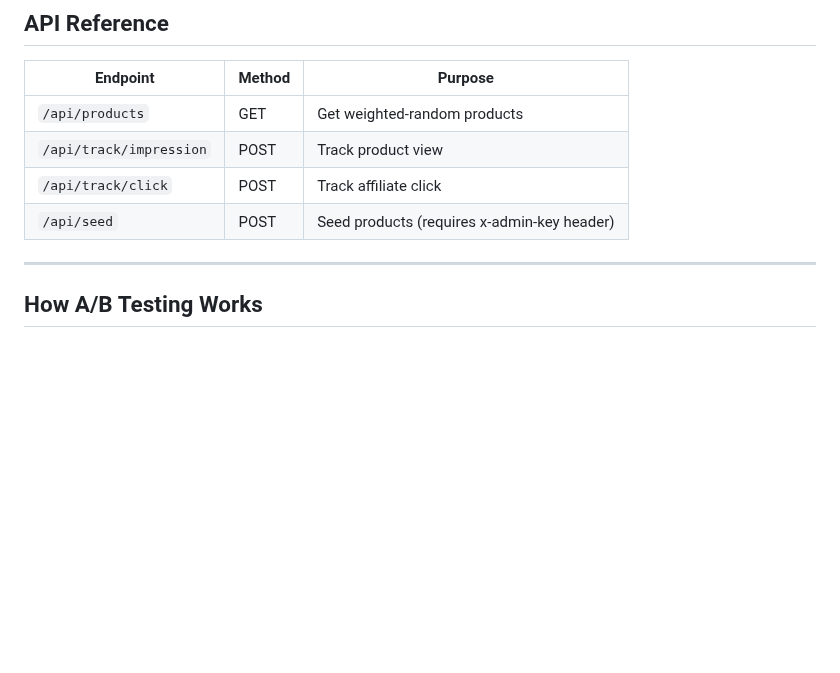
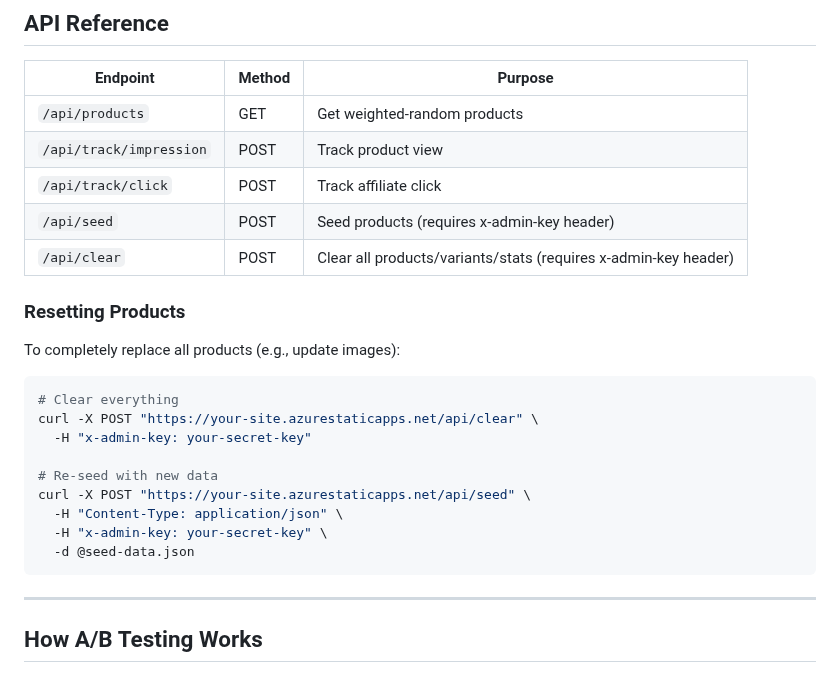
Before and after one commit to markokstate66/AWSCloudArchitectSite, a Markdown page: AB-TESTING-SETUP.md, the part around the change. GitHub-like rendering; blank space fills up the shorter version.

Commit message:
Update docs with clear endpoint

````diff
--- a/AB-TESTING-SETUP.md
+++ b/AB-TESTING-SETUP.md
@@ -219,6 +219,23 @@ Then re-seed (new variants will be added alongside existing ones).
 | `/api/track/impression` | POST | Track product view |
 | `/api/track/click` | POST | Track affiliate click |
 | `/api/seed` | POST | Seed products (requires x-admin-key header) |
+| `/api/clear` | POST | Clear all products/variants/stats (requires x-admin-key header) |
+
+### Resetting Products
+
+To completely replace all products (e.g., update images):
+
+```bash
+# Clear everything
+curl -X POST "https://your-site.azurestaticapps.net/api/clear" \
+  -H "x-admin-key: your-secret-key"
+
+# Re-seed with new data
+curl -X POST "https://your-site.azurestaticapps.net/api/seed" \
+  -H "Content-Type: application/json" \
+  -H "x-admin-key: your-secret-key" \
+  -d @seed-data.json
+```
 
 ---
 
````
